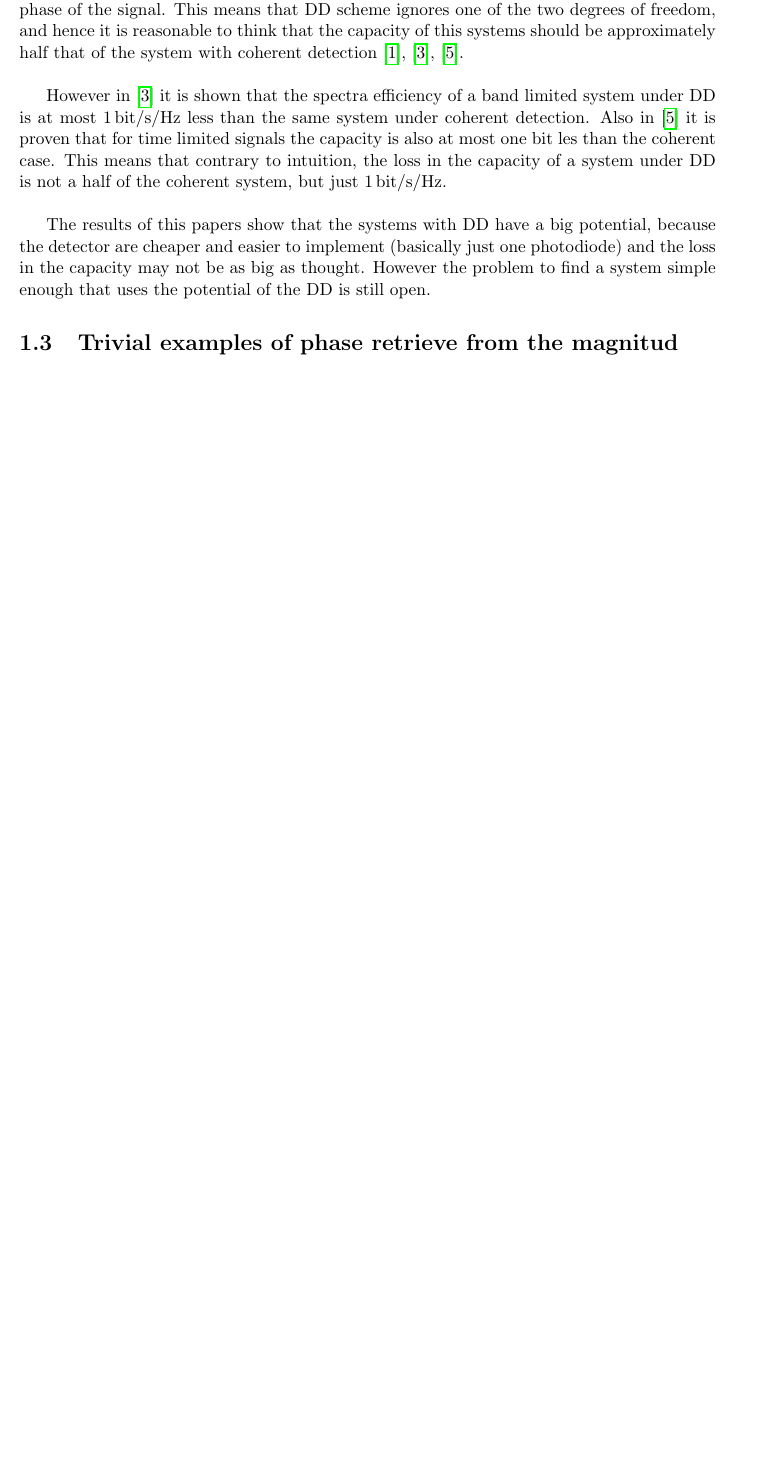
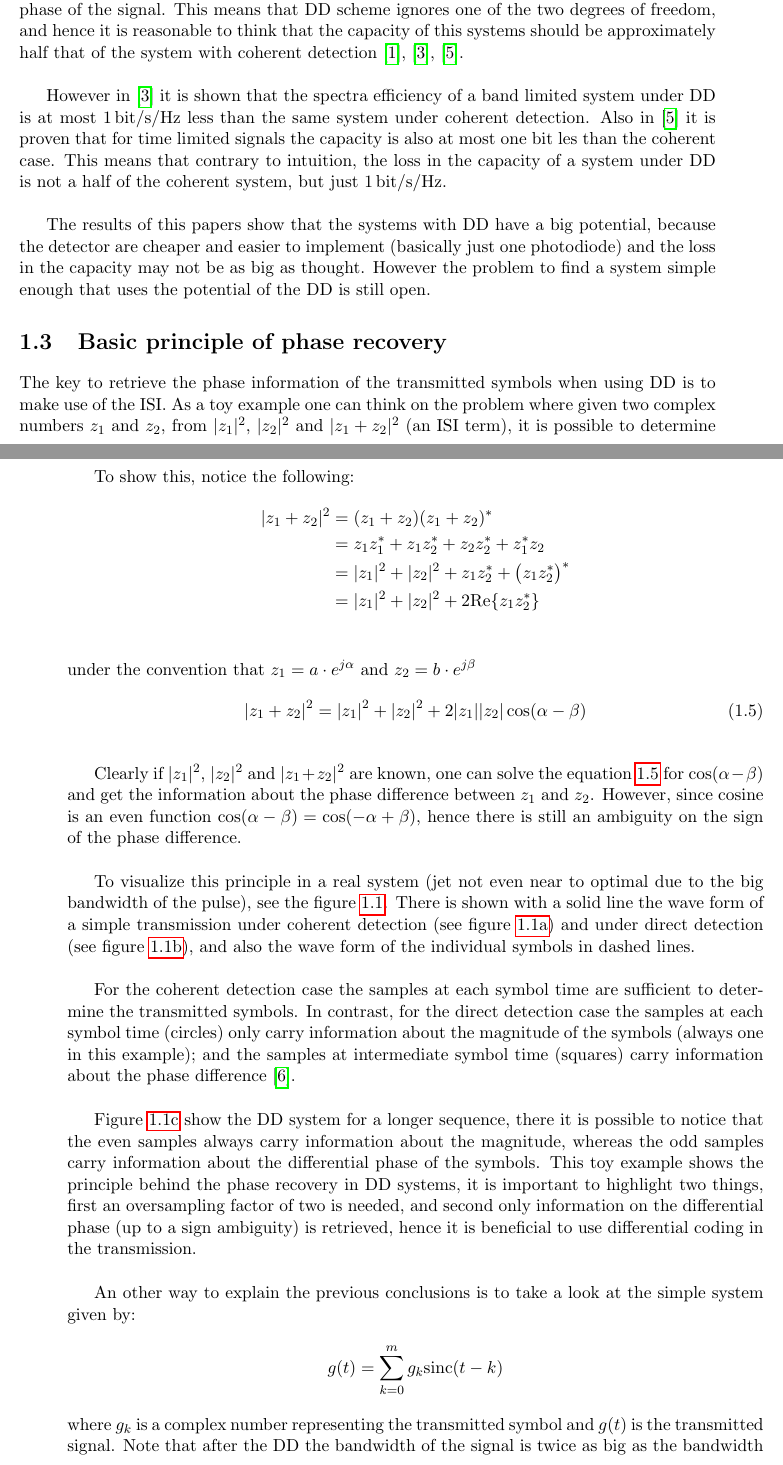
Before and after one commit to dfigueroa11/Direct_Detection_with_Phase_Recovery, a LaTeX thesis (Report/main.tex, which reads Report/chapters/1_introduction.tex): part of page 12 of 14 before the commit and two parts of pages 12 and 13 of 16 after it, the two joined at a grey line, cut so that both start at the same text, the shorter picture padded with empty space. The pictures show the PDF file Report/main.pdf that the author committed with the source.

Commit message:
first version of the introduction, and preliminar structure of second chapter

```diff
--- a/Report/chapters/1_introduction.tex
+++ b/Report/chapters/1_introduction.tex
@@ -61,8 +61,19 @@ The results of this papers show that the systems with DD have a big potential, b
 
 
 
-\section{Trivial examples of phase retrieve from the magnitud}
+\section{Basic principle of phase recovery}
 
-% plabst BPSK secondini as image of tasbihi trivial example
+The key to retrieve the phase information of the transmitted symbols when using DD is to make use of the ISI. As a toy example one can think on the problem where given two complex numbers $z_1$ and $z_2$, from $|z_1|^2$, $|z_2|^2$ and $|z_1+z_2|^2$ (an ISI term), it is possible to determine the phase difference between $z_1$ and $z_2$ up to a sign ambiguity \cite{Tasbihi_Tukey}.\\
 
-% tasbihi sinc example
+To show this, notice the following:
+\begin{align*}
+	|z_1+z_2|^2 &= (z_1+z_2)(z_1+z_2)^* \\
+	&=z_1z_1^*+z_1z_2^*+z_2z_2^*+z_1^*z_2\\
+	&=|z_1|^2+|z_2|^2+z_1z_2^*+\bigl(z_1z_2^*\bigr)^*\\
+	&=|z_1|^2+|z_2|^2+2\text{Re}\{z_1z_2^*\}\\
+\end{align*}
+under the convention that $z_1 = a\cdot e^{j\alpha}$ and $z_2 = b\cdot e^{j\beta}$
+\begin{equation}
+	|z_1+z_2|^2 =|z_1|^2+|z_2|^2+2|z_1||z_2|\cos(\alpha-\beta)\\
+	\label{eq:square_mag_of_sum}
+\end{equation}
@@ -68,0 +84,5 @@ The results of this papers show that the systems with DD have a big potential, b
+Clearly if $|z_1|^2$, $|z_2|^2$ and $|z_1+z_2|^2$ are known, one can solve the equation \ref{eq:square_mag_of_sum} for $\cos(\alpha-\beta)$ and get the information about the phase difference between $z_1$ and $z_2$. However, since cosine is an even function $\cos(\alpha-\beta)=\cos(-\alpha+\beta)$, hence there is still an ambiguity on the sign of the phase difference.\\
+
+
+\begin{figure}[htb]
+     \centering
@@ -68,0 +106,30 @@ The results of this papers show that the systems with DD have a big potential, b
+         \includegraphics[width=\textwidth]{images/DD_toy_example_long_sq.pdf}
+         \caption{Direct detection of the sequence $\{+1,-1,-1,+1,+1,+1,-1\}$}
+         \label{fig:DD_toy_example_long_sq}
+     \end{subfigure}
+        \caption{Comparative of the wave forms under coherent detection and direct detection. Based on \cite{Secondini, Plabst_DD}.}
+        \label{fig:DD_vs_CD}
+\end{figure}
+
+To visualize this principle in a real system (jet not even near to optimal due to the big bandwidth of the pulse), see the figure \ref{fig:DD_vs_CD}. There is shown with a solid line the wave form of a simple transmission under coherent detection (see figure \ref{fig:CD_toy_example}) and under direct detection (see figure \ref{fig:DD_toy_example}), and also the wave form of the individual symbols in dashed lines.\\
+
+For the coherent detection case the samples at each symbol time are sufficient to determine the transmitted symbols. In contrast, for the direct detection case the samples at each symbol time (circles) only carry information about the magnitude of the symbols (always one in this example); and the samples at intermediate symbol time (squares) carry information about the phase difference \cite{Secondini}.\\
+
+Figure \ref{fig:DD_toy_example_long_sq} show the DD system for a longer sequence, there it is possible to notice that the even samples always carry information about the magnitude, whereas the odd samples carry information about the differential phase of the symbols. This toy example shows the principle behind the phase recovery in DD systems, it is important to highlight two things, first an oversampling factor of two is needed, and second only information on the differential phase (up to a sign ambiguity) is retrieved, hence it is beneficial to use differential coding in the transmission.\\
+
+An other way to explain the previous conclusions is to take a look at the simple system given by:
+\begin{align*}
+	g(t)=\sum_{k=0}^m g_k\text{sinc}(t-k)
+\end{align*}
+where $g_k$ is a complex number representing the transmitted symbol and $g(t)$ is the transmitted signal. Note that after the DD the bandwidth of the signal is twice as big as the bandwidth of $g(t)$, since the received signal is given by the product $|g(t)|^2=g(t)g^*(t)$. Hence to recover the data one should use an oversampling factor of two, so the sampled signal becomes \cite{Tasbihi_Tukey}:
+\begin{align*}
+	\left|g\left(\frac{n}{2}\right)\right|^2 = \left\{
+\begin{array}{ll}
+\left|g_{\frac{n}{2}}\right|^2  &  \text{if $n$ is even}  \\
+\left|\sum\limits_{k=0}^m g_k\text{sinc}\left(\frac{n}{2}-k\right)\right|^2   & \text{if $n$ is odd}
+\end{array}
+\right. &&\text{for }n=0,\dotsb,2m
+\end{align*}
+\nomenclature{sinc$(t)$}{$\frac{\sin(\pi t)}{\pi t}$}
+
+Once again, it is clear that the even samples carry the information about the magnitude of the symbols, whereas the odd samples carry some how the information about the phase of the symbols. But now notice that all the $g_k$ contribute to the odd samples, this makes that retrieving the phase becomes quickly an intractable problem as $m$ grows \cite{Tasbihi_Tukey}, as we will see in later chapters.
```
Also changed, not shown: Report/chapters/2_Tukey.tex (+6 -2 lines), Report/references.bib (+10 -1 lines), Report/main.bbl, Report/main.pdf, Report/chapters/1_introduction.tex (23 more changed lines), 2 other files.
